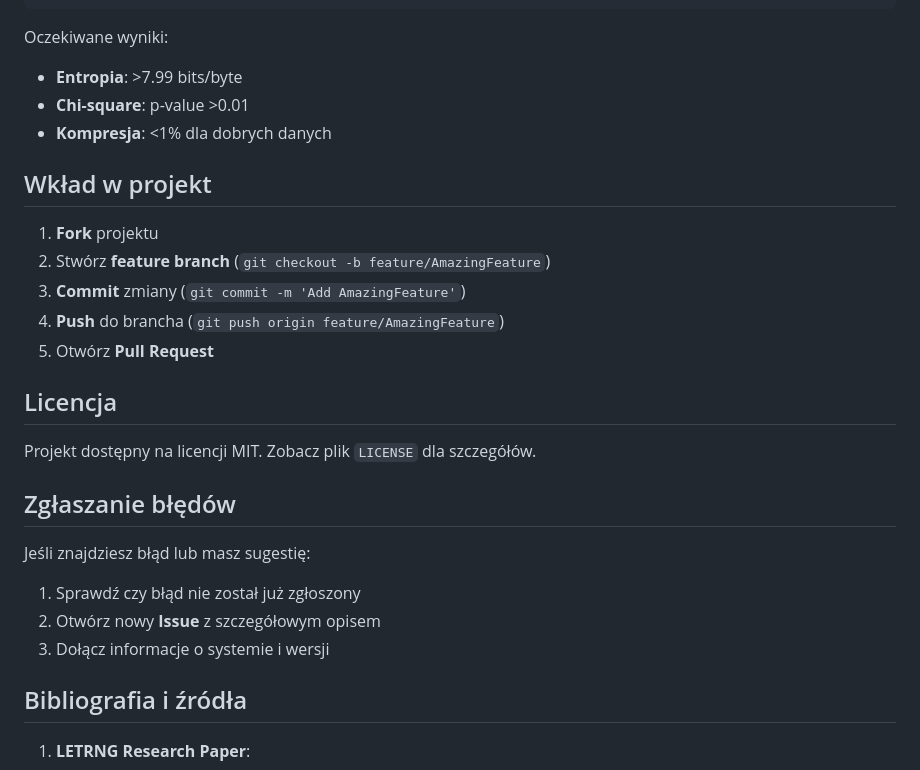
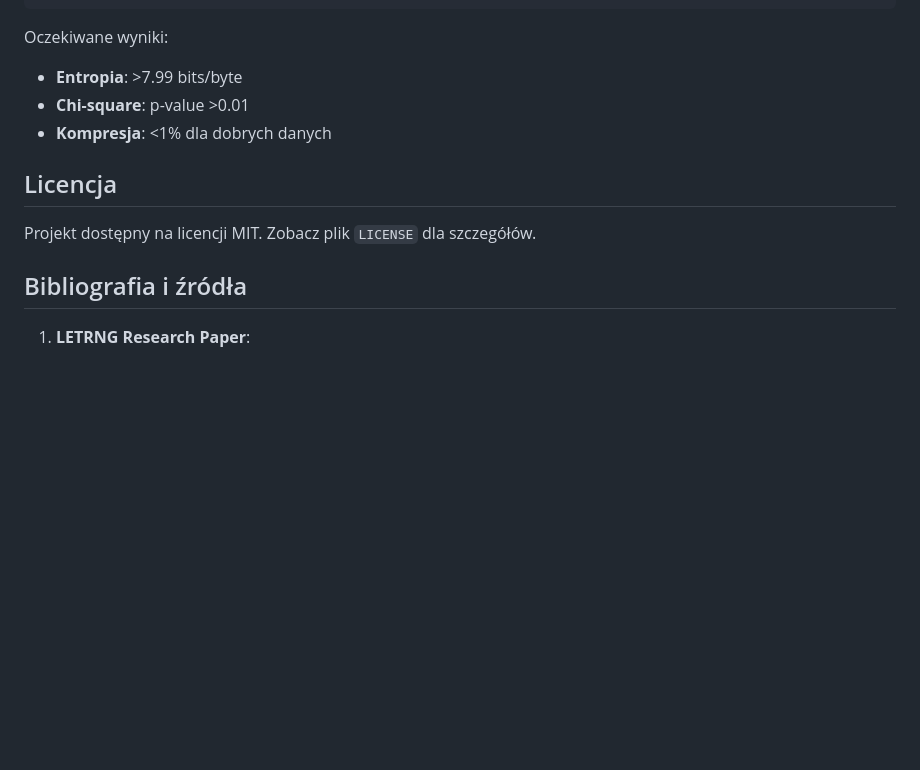
Before and after one commit to m4jorskyy/Podpis_cyfrowy, a Markdown page: README.md, the part around the change. Drawn GitHub-style; blank space fills up the shorter version.

```diff
--- a/README.md
+++ b/README.md
@@ -194,25 +194,9 @@ Oczekiwane wyniki:
 - **Chi-square**: p-value >0.01
 - **Kompresja**: <1% dla dobrych danych
 
-## Wkład w projekt
-
-1. **Fork** projektu
-2. Stwórz **feature branch** (`git checkout -b feature/AmazingFeature`)
-3. **Commit** zmiany (`git commit -m 'Add AmazingFeature'`)
-4. **Push** do brancha (`git push origin feature/AmazingFeature`)
-5. Otwórz **Pull Request**
-
 ## Licencja
 
 Projekt dostępny na licencji MIT. Zobacz plik `LICENSE` dla szczegółów.
-
-## Zgłaszanie błędów
-
-Jeśli znajdziesz błąd lub masz sugestię:
-
-1. Sprawdź czy błąd nie został już zgłoszony
-2. Otwórz nowy **Issue** z szczegółowym opisem
-3. Dołącz informacje o systemie i wersji
 
 ## Bibliografia i źródła
 
```
